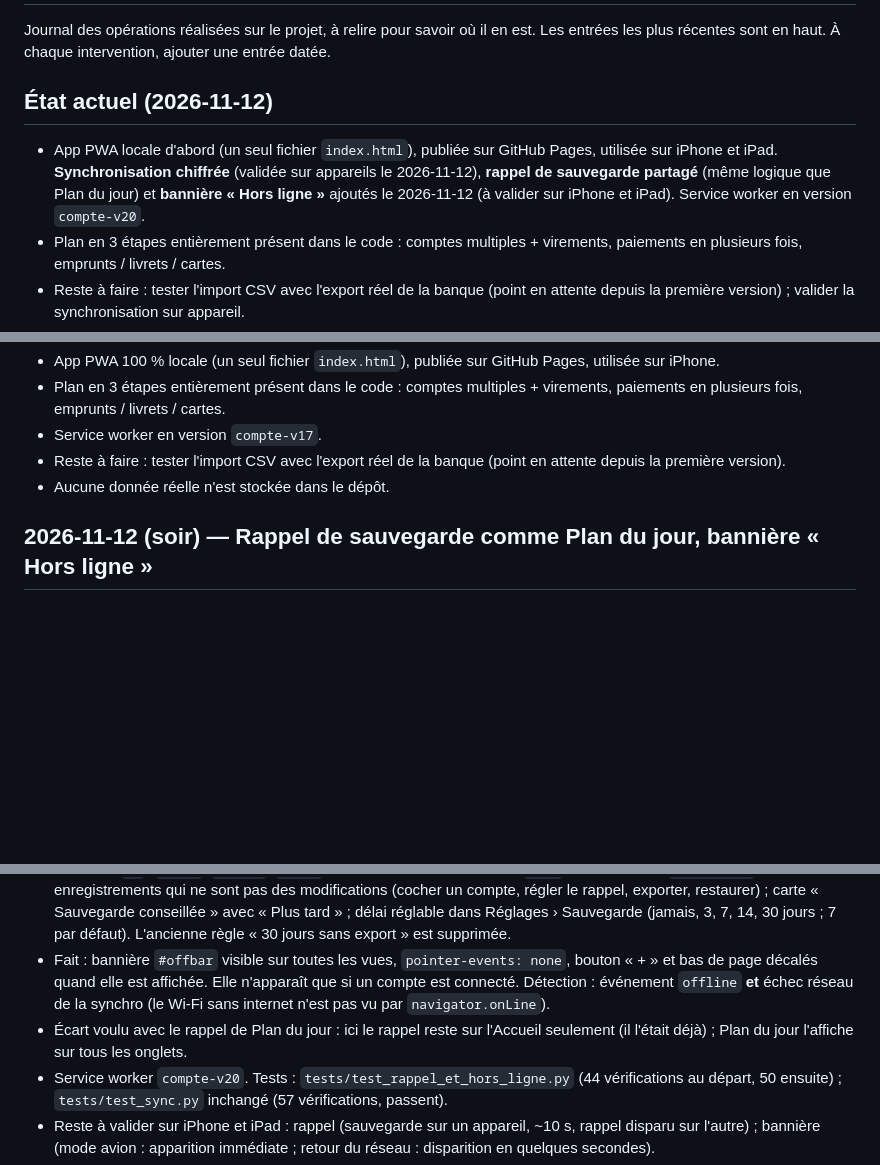
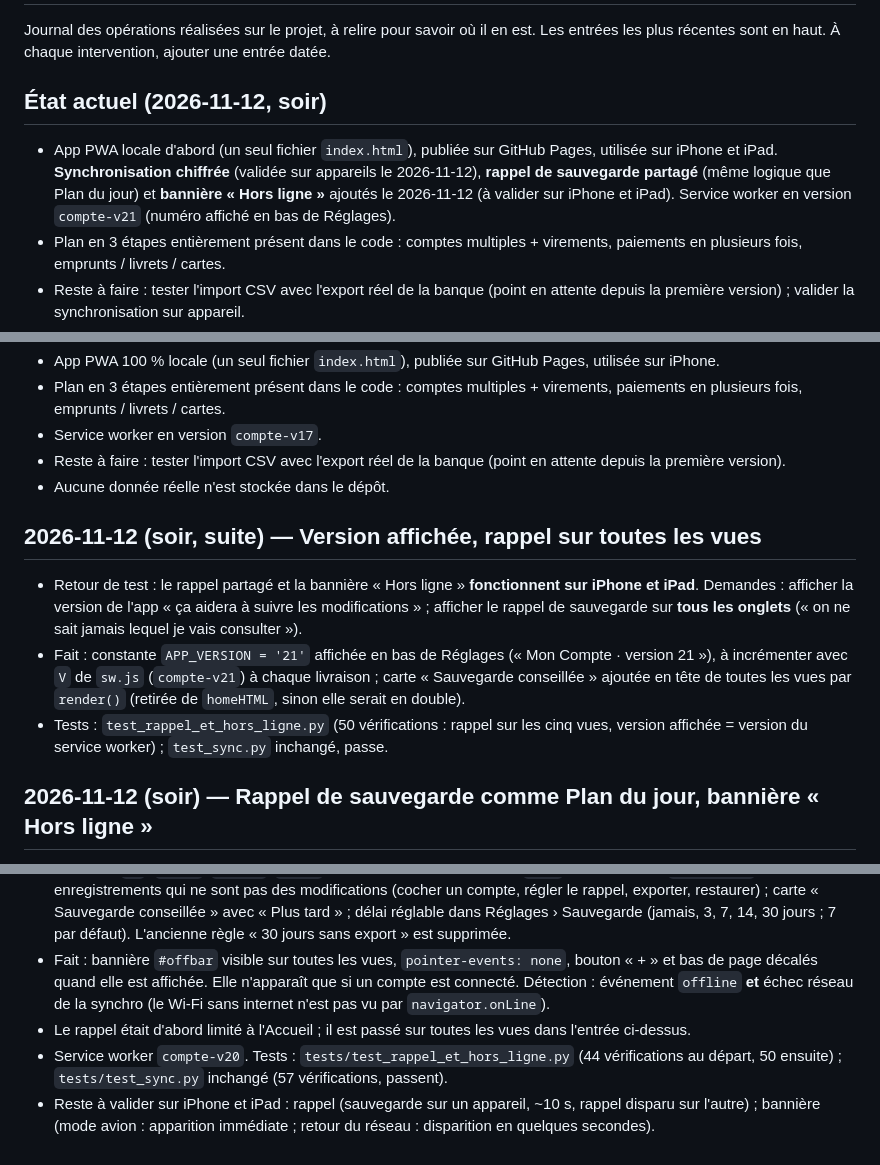
Before and after one commit to Maximeavril1869/Suivi, a Markdown page: JOURNAL.md, 3 parts joined by grey strips. Rendered like a GitHub page; blank space fills up the shorter version.

```diff
--- a/JOURNAL.md
+++ b/JOURNAL.md
@@ -3,9 +3,9 @@
 Journal des opérations réalisées sur le projet, à relire pour savoir où il en est.
 Les entrées les plus récentes sont en haut. À chaque intervention, ajouter une entrée datée.
 
-## État actuel (2026-11-12)
+## État actuel (2026-11-12, soir)
 
-- App PWA locale d'abord (un seul fichier `index.html`), publiée sur GitHub Pages, utilisée sur iPhone et iPad. **Synchronisation chiffrée** (validée sur appareils le 2026-11-12), **rappel de sauvegarde partagé** (même logique que Plan du jour) et **bannière « Hors ligne »** ajoutés le 2026-11-12 (à valider sur iPhone et iPad). Service worker en version `compte-v20`.
+- App PWA locale d'abord (un seul fichier `index.html`), publiée sur GitHub Pages, utilisée sur iPhone et iPad. **Synchronisation chiffrée** (validée sur appareils le 2026-11-12), **rappel de sauvegarde partagé** (même logique que Plan du jour) et **bannière « Hors ligne »** ajoutés le 2026-11-12 (à valider sur iPhone et iPad). Service worker en version `compte-v21` (numéro affiché en bas de Réglages).
 - Plan en 3 étapes entièrement présent dans le code : comptes multiples + virements, paiements en plusieurs fois, emprunts / livrets / cartes.
 - Reste à faire : tester l'import CSV avec l'export réel de la banque (point en attente depuis la première version) ; valider la synchronisation sur appareil.
 - Aucune donnée réelle n'est stockée dans le dépôt.
@@ -18,12 +18,18 @@ Les entrées les plus récentes sont en haut. À chaque intervention, ajouter un
 - Reste à faire : tester l'import CSV avec l'export réel de la banque (point en attente depuis la première version).
 - Aucune donnée réelle n'est stockée dans le dépôt.
 
+## 2026-11-12 (soir, suite) — Version affichée, rappel sur toutes les vues
+
+- Retour de test : le rappel partagé et la bannière « Hors ligne » **fonctionnent sur iPhone et iPad**. Demandes : afficher la version de l'app « ça aidera à suivre les modifications » ; afficher le rappel de sauvegarde sur **tous les onglets** (« on ne sait jamais lequel je vais consulter »).
+- Fait : constante `APP_VERSION = '21'` affichée en bas de Réglages (« Mon Compte · version 21 »), à incrémenter avec `V` de `sw.js` (`compte-v21`) à chaque livraison ; carte « Sauvegarde conseillée » ajoutée en tête de toutes les vues par `render()` (retirée de `homeHTML`, sinon elle serait en double).
+- Tests : `test_rappel_et_hors_ligne.py` (50 vérifications : rappel sur les cinq vues, version affichée = version du service worker) ; `test_sync.py` inchangé, passe.
+
 ## 2026-11-12 (soir) — Rappel de sauvegarde comme Plan du jour, bannière « Hors ligne »
 
 - Réponses de l'utilisateur : (1) il veut le **même rappel que Plan du jour** (délai réglable, déclenché par les modifications non sauvegardées) ; (2) une **bannière** qui annonce l'absence de réseau **sans empêcher d'utiliser l'app** ; (3) placée **en bas, au-dessus des onglets**.
 - Fait : état `bk` (`since`, `snooze`, `every`) dans les données et la ligne `meta` synchronisée ; `save(true)` pour les enregistrements qui ne sont pas des modifications (cocher un compte, régler le rappel, exporter, restaurer) ; carte « Sauvegarde conseillée » avec « Plus tard » ; délai réglable dans Réglages › Sauvegarde (jamais, 3, 7, 14, 30 jours ; 7 par défaut). L'ancienne règle « 30 jours sans export » est supprimée.
 - Fait : bannière `#offbar` visible sur toutes les vues, `pointer-events: none`, bouton « + » et bas de page décalés quand elle est affichée. Elle n'apparaît que si un compte est connecté. Détection : événement `offline` **et** échec réseau de la synchro (le Wi-Fi sans internet n'est pas vu par `navigator.onLine`).
-- Écart voulu avec le rappel de Plan du jour : ici le rappel reste sur l'Accueil seulement (il l'était déjà) ; Plan du jour l'affiche sur tous les onglets.
+- Le rappel était d'abord limité à l'Accueil ; il est passé sur toutes les vues dans l'entrée ci-dessus.
 - Service worker `compte-v20`. Tests : `tests/test_rappel_et_hors_ligne.py` (44 vérifications au départ, 50 ensuite) ; `tests/test_sync.py` inchangé (57 vérifications, passent).
 - Reste à valider sur iPhone et iPad : rappel (sauvegarde sur un appareil, ~10 s, rappel disparu sur l'autre) ; bannière (mode avion : apparition immédiate ; retour du réseau : disparition en quelques secondes).
 - Non testé en conditions réelles : le vrai service Supabase (faux serveur uniquement) et le comportement exact d'iOS en Wi-Fi sans internet.
```
Also changed, not shown: ARCHITECTURE.md (+4 -4 lines).
